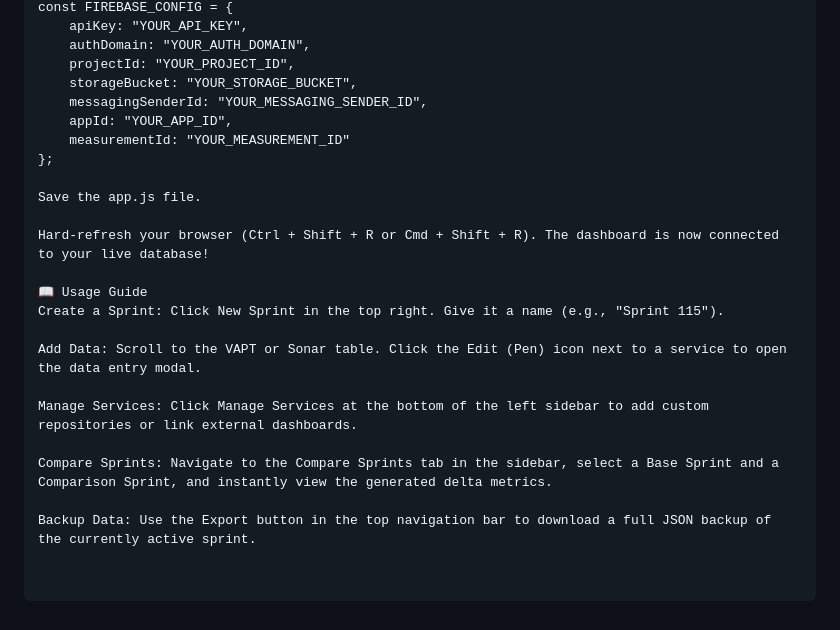
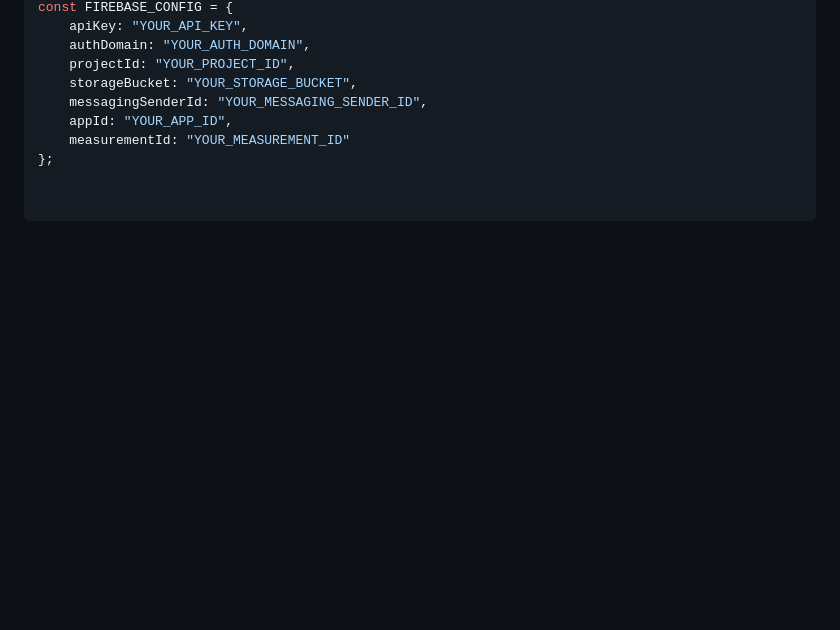
Before and after one commit to sc-knrnat/report-dashboard, a Markdown page: README.md, the part around one of its changes. GitHub-like rendering; blank space fills up the shorter version.

```diff
--- a/README.md
+++ b/README.md
@@ -86,18 +61,3 @@ const FIREBASE_CONFIG = {
     appId: "YOUR_APP_ID",
     measurementId: "YOUR_MEASUREMENT_ID"
 };
-
-Save the app.js file.
-
-Hard-refresh your browser (Ctrl + Shift + R or Cmd + Shift + R). The dashboard is now connected to your live database!
-
-📖 Usage Guide
-Create a Sprint: Click New Sprint in the top right. Give it a name (e.g., "Sprint 115").
-
-Add Data: Scroll to the VAPT or Sonar table. Click the Edit (Pen) icon next to a service to open the data entry modal.
-
-Manage Services: Click Manage Services at the bottom of the left sidebar to add custom repositories or link external dashboards.
-
-Compare Sprints: Navigate to the Compare Sprints tab in the sidebar, select a Base Sprint and a Comparison Sprint, and instantly view the generated delta metrics.
-
-Backup Data: Use the Export button in the top navigation bar to download a full JSON backup of the currently active sprint.
```
Also changed, not shown: other parts of README.md (+39 -64 lines).
